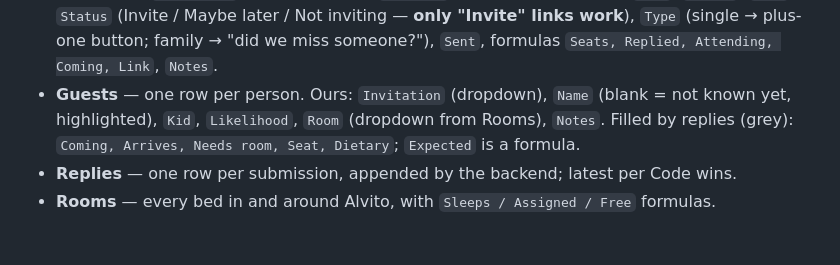
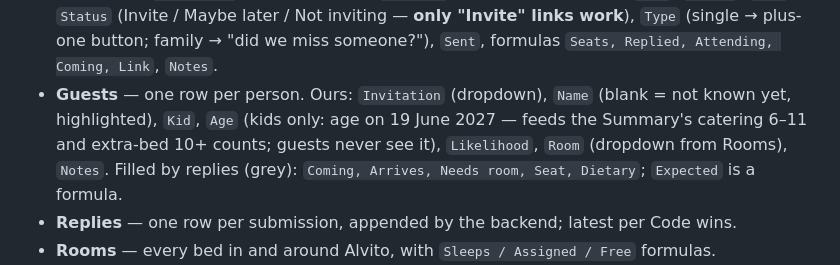
Before and after one commit to bccoutinho/carolina-bruno-wedding-site, a Markdown page: CLAUDE.md, the part around the change. GitHub-like rendering; blank space fills up the shorter version.

Commit message:
CLAUDE.md: document the Guests Age column
Co-Authored-By: Claude Opus 5.5 <noreply@anthropic.com>

```diff
--- a/CLAUDE.md
+++ b/CLAUDE.md
@@ -35,7 +35,9 @@ is the only access control).
   **only "Invite" links work**), `Type` (single → plus-one button; family → "did we miss
   someone?"), `Sent`, formulas `Seats, Replied, Attending, Coming, Link`, `Notes`.
 - **Guests** — one row per person. Ours: `Invitation` (dropdown), `Name` (blank = not
-  known yet, highlighted), `Kid`, `Likelihood`, `Room` (dropdown from Rooms), `Notes`.
+  known yet, highlighted), `Kid`, `Age` (kids only: age on 19 June 2027 — feeds the
+  Summary's catering 6–11 and extra-bed 10+ counts; guests never see it), `Likelihood`,
+  `Room` (dropdown from Rooms), `Notes`.
   Filled by replies (grey): `Coming, Arrives, Needs room, Seat, Dietary`; `Expected` is
   a formula.
 - **Replies** — one row per submission, appended by the backend; latest per Code wins.
```
